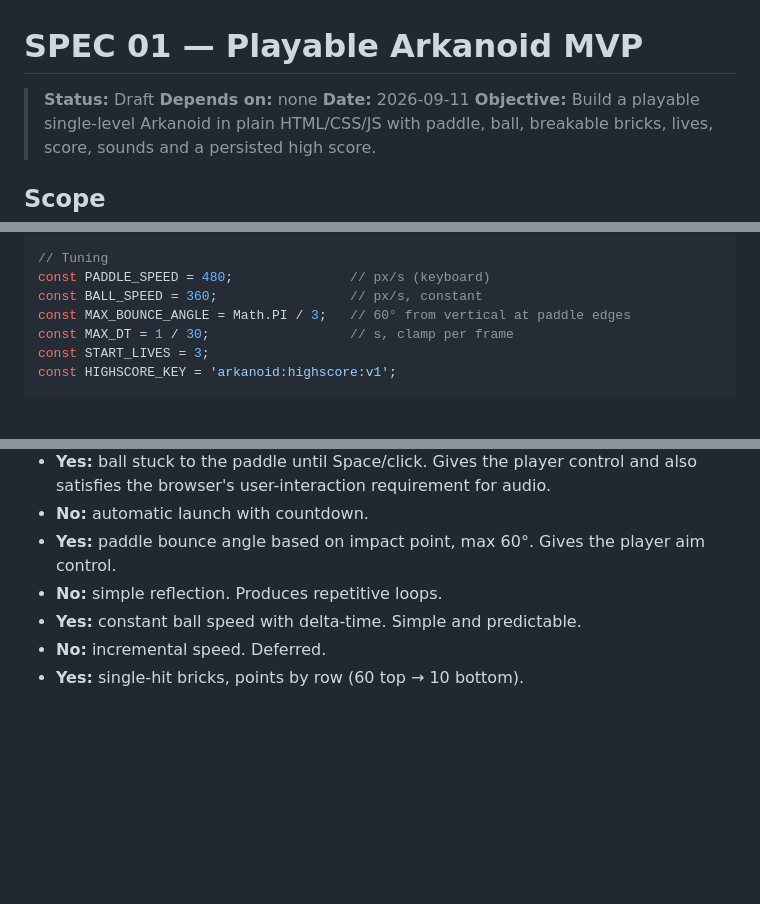
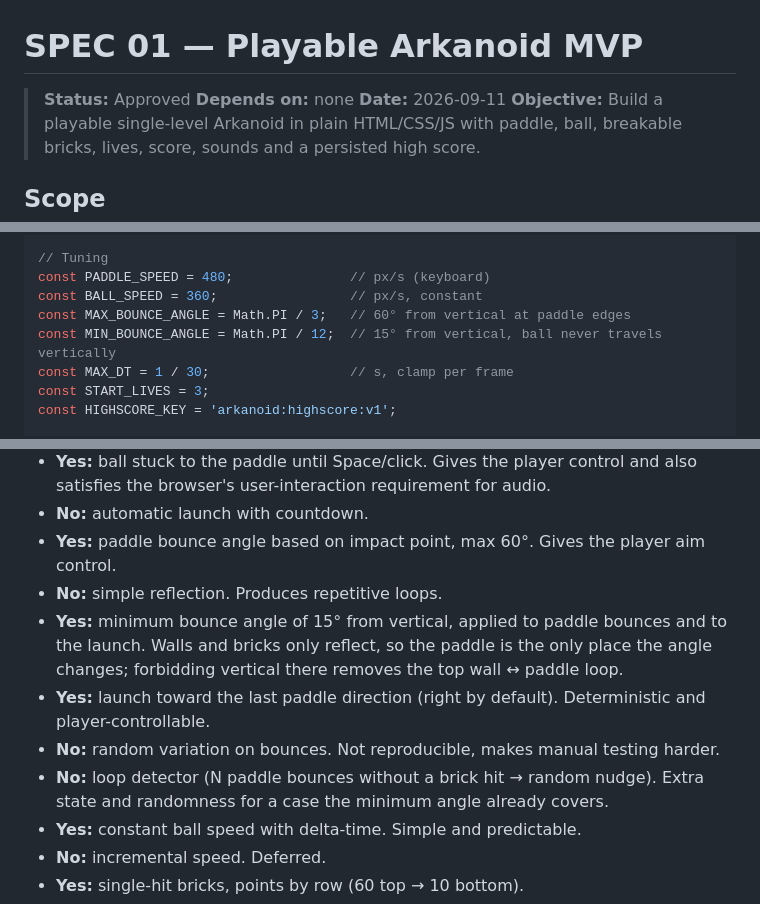
Before and after one commit to IvanSaNRoD/04-arkanoid, a Markdown page: specs/01-playable-mvp.md, 3 parts joined by grey strips. Drawn GitHub-style; blank space fills up the shorter version.

```diff
--- a/specs/01-playable-mvp.md
+++ b/specs/01-playable-mvp.md
@@ -1,6 +1,6 @@
 # SPEC 01 — Playable Arkanoid MVP
 
-> **Status:** Draft
+> **Status:** Approved
 > **Depends on:** none
 > **Date:** 2026-09-11
 > **Objective:** Build a playable single-level Arkanoid in plain HTML/CSS/JS with paddle, ball, breakable bricks, lives, score, sounds and a persisted high score.
@@ -51,6 +51,7 @@ const BALL_SIZE = 12;
 const PADDLE_SPEED = 480;               // px/s (keyboard)
 const BALL_SPEED = 360;                 // px/s, constant
 const MAX_BOUNCE_ANGLE = Math.PI / 3;   // 60° from vertical at paddle edges
+const MIN_BOUNCE_ANGLE = Math.PI / 12;  // 15° from vertical, ball never travels vertically
 const MAX_DT = 1 / 30;                  // s, clamp per frame
 const START_LIVES = 3;
 const HIGHSCORE_KEY = 'arkanoid:highscore:v1';
@@ -137,6 +140,10 @@ Conventions:
 - **No:** automatic launch with countdown.
 - **Yes:** paddle bounce angle based on impact point, max 60°. Gives the player aim control.
 - **No:** simple reflection. Produces repetitive loops.
+- **Yes:** minimum bounce angle of 15° from vertical, applied to paddle bounces and to the launch. Walls and bricks only reflect, so the paddle is the only place the angle changes; forbidding vertical there removes the top wall ↔ paddle loop.
+- **Yes:** launch toward the last paddle direction (right by default). Deterministic and player-controllable.
+- **No:** random variation on bounces. Not reproducible, makes manual testing harder.
+- **No:** loop detector (N paddle bounces without a brick hit → random nudge). Extra state and randomness for a case the minimum angle already covers.
 - **Yes:** constant ball speed with delta-time. Simple and predictable.
 - **No:** incremental speed. Deferred.
 - **Yes:** single-hit bricks, points by row (60 top → 10 bottom).
```
Also changed, not shown: other parts of specs/01-playable-mvp.md (+17 -14 lines).
